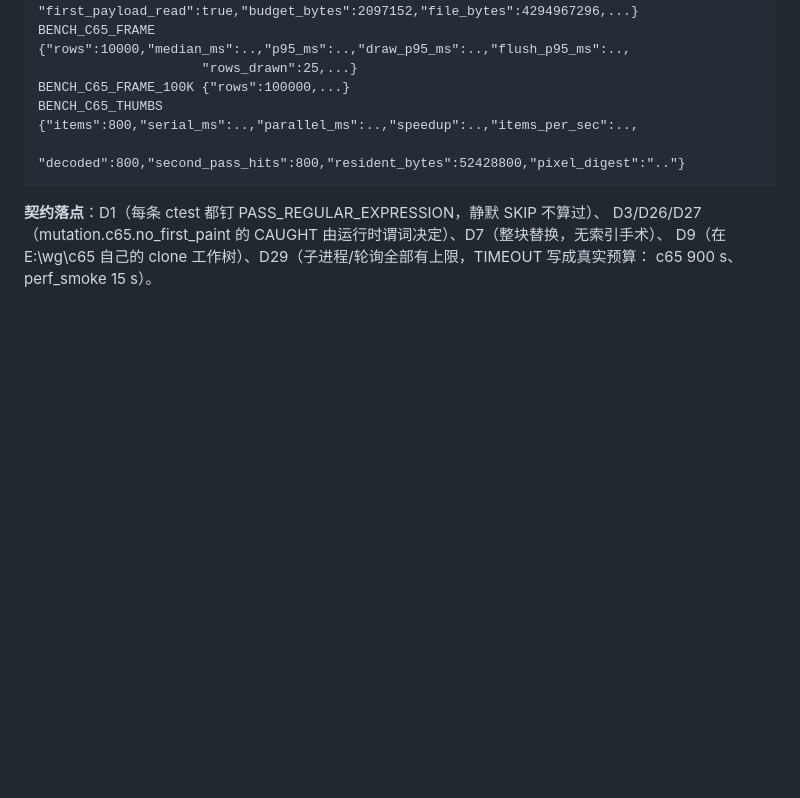
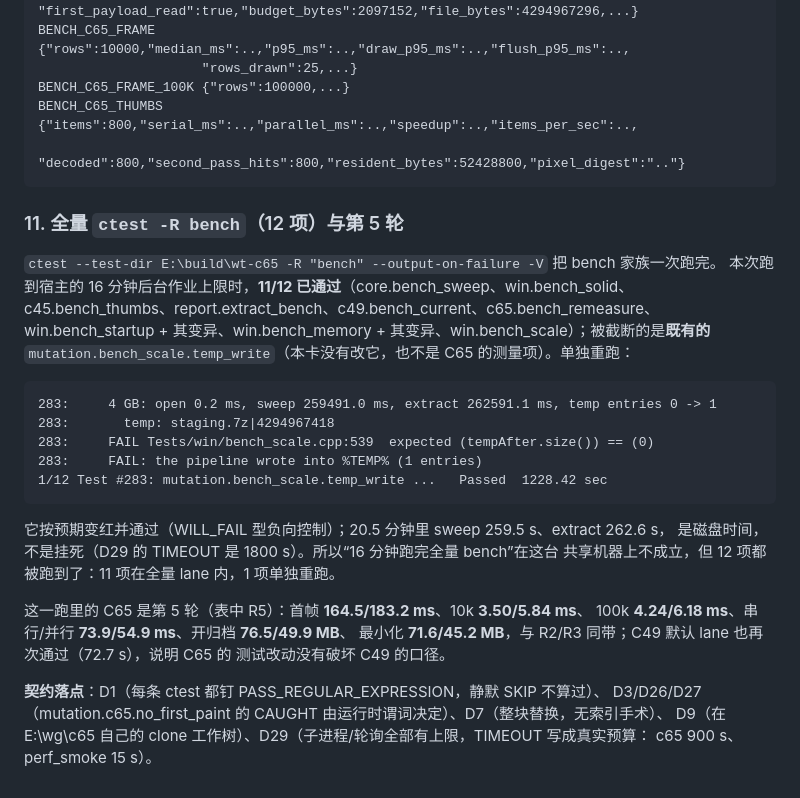
Before and after one commit to xueweijian/prism-archive, a Markdown page: docs/PERF.md, the part around the change. Drawn GitHub-style; blank space fills up the shorter version.

Commit message:
docs(perf): record the full bench lane (12/12 accounted for)
The 16-minute host cap truncated the lane after 11/12; the pre-existing mutation.bench_scale.temp_write passed alone in 1228 s with the expected temp-entry red. The same lane produced C65 round R5, now folded into the tables. Docs only.

```diff
--- a/docs/PERF.md
+++ b/docs/PERF.md
@@ -927,6 +927,29 @@ C65 的 BENCH 行（每轮一行，C42 report lane 可直接解析）：
     BENCH_C65_THUMBS    {"items":800,"serial_ms":..,"parallel_ms":..,"speedup":..,"items_per_sec":..,
                          "decoded":800,"second_pass_hits":800,"resident_bytes":52428800,"pixel_digest":".."}
 
+### 11. 全量 `ctest -R bench`（12 项）与第 5 轮
+
+`ctest --test-dir E:\build\wt-c65 -R "bench" --output-on-failure -V` 把 bench 家族一次跑完。
+本次跑到宿主的 16 分钟后台作业上限时，**11/12 已通过**（core.bench_sweep、win.bench_solid、
+c45.bench_thumbs、report.extract_bench、c49.bench_current、c65.bench_remeasure、
+win.bench_startup + 其变异、win.bench_memory + 其变异、win.bench_scale）；被截断的是**既有的**
+`mutation.bench_scale.temp_write`（本卡没有改它，也不是 C65 的测量项）。单独重跑：
+
+    283:     4 GB: open 0.2 ms, sweep 259491.0 ms, extract 262591.1 ms, temp entries 0 -> 1
+    283:       temp: staging.7z|4294967418
+    283:     FAIL Tests/win/bench_scale.cpp:539  expected (tempAfter.size()) == (0)
+    283:     FAIL: the pipeline wrote into %TEMP% (1 entries)
+    1/12 Test #283: mutation.bench_scale.temp_write ...   Passed  1228.42 sec
+
+它按预期变红并通过（WILL_FAIL 型负向控制）；20.5 分钟里 sweep 259.5 s、extract 262.6 s，
+是磁盘时间，不是挂死（D29 的 TIMEOUT 是 1800 s）。所以“16 分钟跑完全量 bench”在这台
+共享机器上不成立，但 12 项都被跑到了：11 项在全量 lane 内，1 项单独重跑。
+
+这一跑里的 C65 是第 5 轮（表中 R5）：首帧 **164.5/183.2 ms**、10k **3.50/5.84 ms**、
+100k **4.24/6.18 ms**、串行/并行 **73.9/54.9 ms**、开归档 **76.5/49.9 MB**、
+最小化 **71.6/45.2 MB**，与 R2/R3 同带；C49 默认 lane 也再次通过（72.7 s），说明 C65 的
+测试改动没有破坏 C49 的口径。
+
 **契约落点**：D1（每条 ctest 都钉 PASS_REGULAR_EXPRESSION，静默 SKIP 不算过）、
 D3/D26/D27（mutation.c65.no_first_paint 的 CAUGHT 由运行时谓词决定）、D7（整块替换，无索引手术）、
 D9（在 E:\wg\c65 自己的 clone 工作树）、D29（子进程/轮询全部有上限，TIMEOUT 写成真实预算：
```
